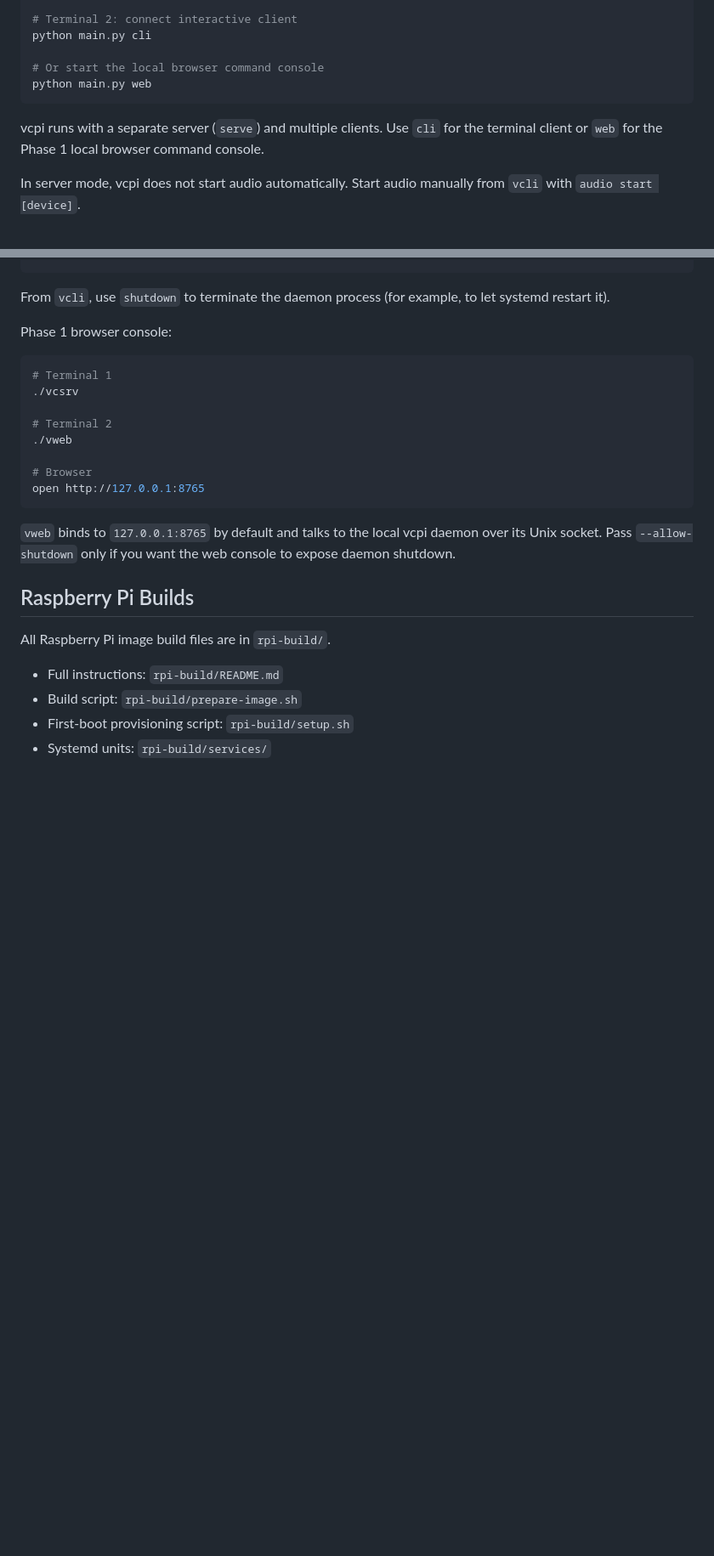
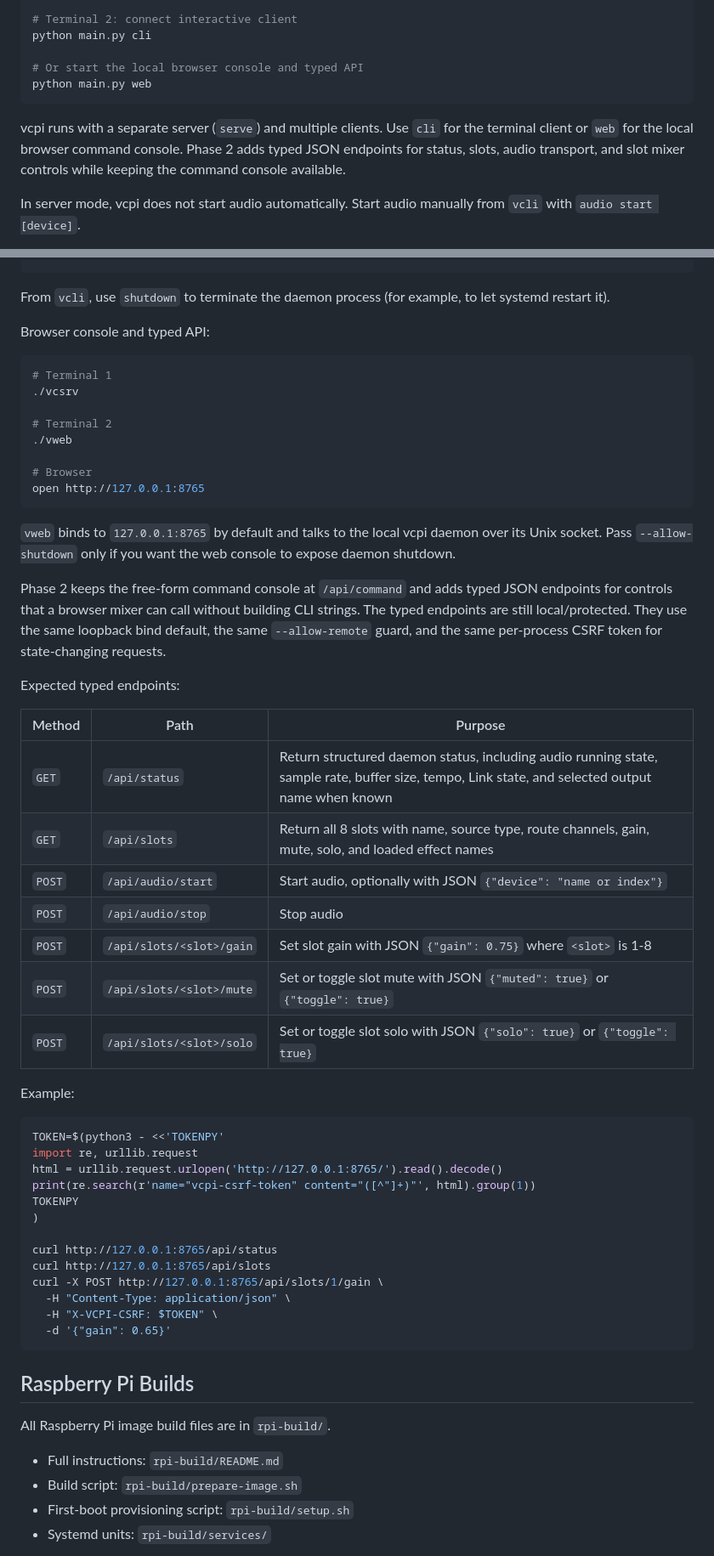
Before and after one commit to deflax/vcpi, a Markdown page: README.md, 2 parts joined by grey strips. Shown at 85% size. Rendered like a GitHub page; blank space fills up the shorter version.

Commit message:
Document typed web API

````diff
--- a/README.md
+++ b/README.md
@@ -31,13 +31,14 @@ python main.py serve
 # Terminal 2: connect interactive client
 python main.py cli
 
-# Or start the local browser command console
+# Or start the local browser console and typed API
 python main.py web
 ```
 
 vcpi runs with a separate server (`serve`) and multiple clients. Use `cli`
-for the terminal client or `web` for the Phase 1 local browser command
-console.
+for the terminal client or `web` for the local browser command console. Phase 2
+adds typed JSON endpoints for status, slots, audio transport, and slot mixer
+controls while keeping the command console available.
 
 In server mode, vcpi does not start audio automatically. Start audio manually
 from `vcli` with `audio start [device]`.
@@ -332,7 +333,7 @@ Headless server + remote CLI:
 From `vcli`, use `shutdown` to terminate the daemon process (for example, to
 let systemd restart it).
 
-Phase 1 browser console:
+Browser console and typed API:
 
 ```bash
 # Terminal 1
@@ -348,6 +349,42 @@ open http://127.0.0.1:8765
 `vweb` binds to `127.0.0.1:8765` by default and talks to the local vcpi
 daemon over its Unix socket. Pass `--allow-shutdown` only if you want the web
 console to expose daemon shutdown.
+
+Phase 2 keeps the free-form command console at `/api/command` and adds typed
+JSON endpoints for controls that a browser mixer can call without building CLI
+strings. The typed endpoints are still local/protected. They use the same
+loopback bind default, the same `--allow-remote` guard, and the same per-process
+CSRF token for state-changing requests.
+
+Expected typed endpoints:
+
+| Method | Path | Purpose |
+|---|---|---|
+| `GET` | `/api/status` | Return structured daemon status, including audio running state, sample rate, buffer size, tempo, Link state, and selected output name when known |
+| `GET` | `/api/slots` | Return all 8 slots with name, source type, route channels, gain, mute, solo, and loaded effect names |
+| `POST` | `/api/audio/start` | Start audio, optionally with JSON `{"device": "name or index"}` |
+| `POST` | `/api/audio/stop` | Stop audio |
+| `POST` | `/api/slots/<slot>/gain` | Set slot gain with JSON `{"gain": 0.75}` where `<slot>` is 1-8 |
+| `POST` | `/api/slots/<slot>/mute` | Set or toggle slot mute with JSON `{"muted": true}` or `{"toggle": true}` |
+| `POST` | `/api/slots/<slot>/solo` | Set or toggle slot solo with JSON `{"solo": true}` or `{"toggle": true}` |
+
+Example:
+
+```bash
+TOKEN=$(python3 - <<'TOKENPY'
+import re, urllib.request
+html = urllib.request.urlopen('http://127.0.0.1:8765/').read().decode()
+print(re.search(r'name="vcpi-csrf-token" content="([^"]+)"', html).group(1))
+TOKENPY
+)
+
+curl http://127.0.0.1:8765/api/status
+curl http://127.0.0.1:8765/api/slots
+curl -X POST http://127.0.0.1:8765/api/slots/1/gain \
+  -H "Content-Type: application/json" \
+  -H "X-VCPI-CSRF: $TOKEN" \
+  -d '{"gain": 0.65}'
+```
 
 ## Raspberry Pi Builds
 
````
Also changed, not shown: other parts of README.md (+4 -4 lines), USAGE.md (+60 -10 lines).
